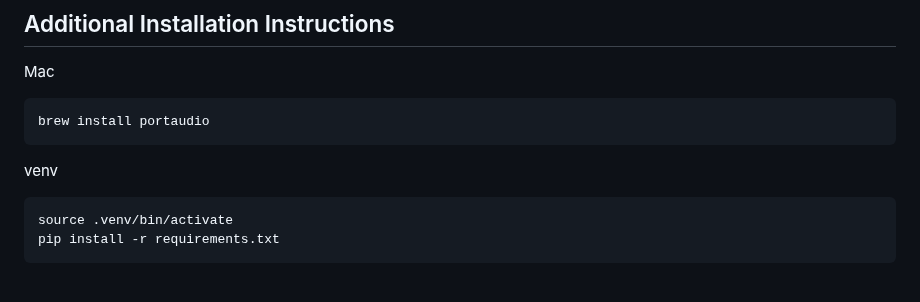
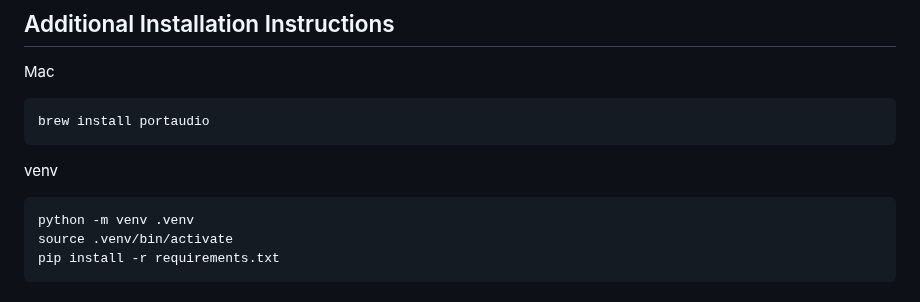
Before and after one commit to wwlib/realtime-speech-to-text-whisper, a Markdown page: README.md, the part around the change. GitHub-like rendering.

Commit message:
docs: updated the README

````diff
--- a/README.md
+++ b/README.md
@@ -32,6 +32,7 @@ brew install portaudio
 
 venv
 ```
+python -m venv .venv
 source .venv/bin/activate
 pip install -r requirements.txt
 ```
````
